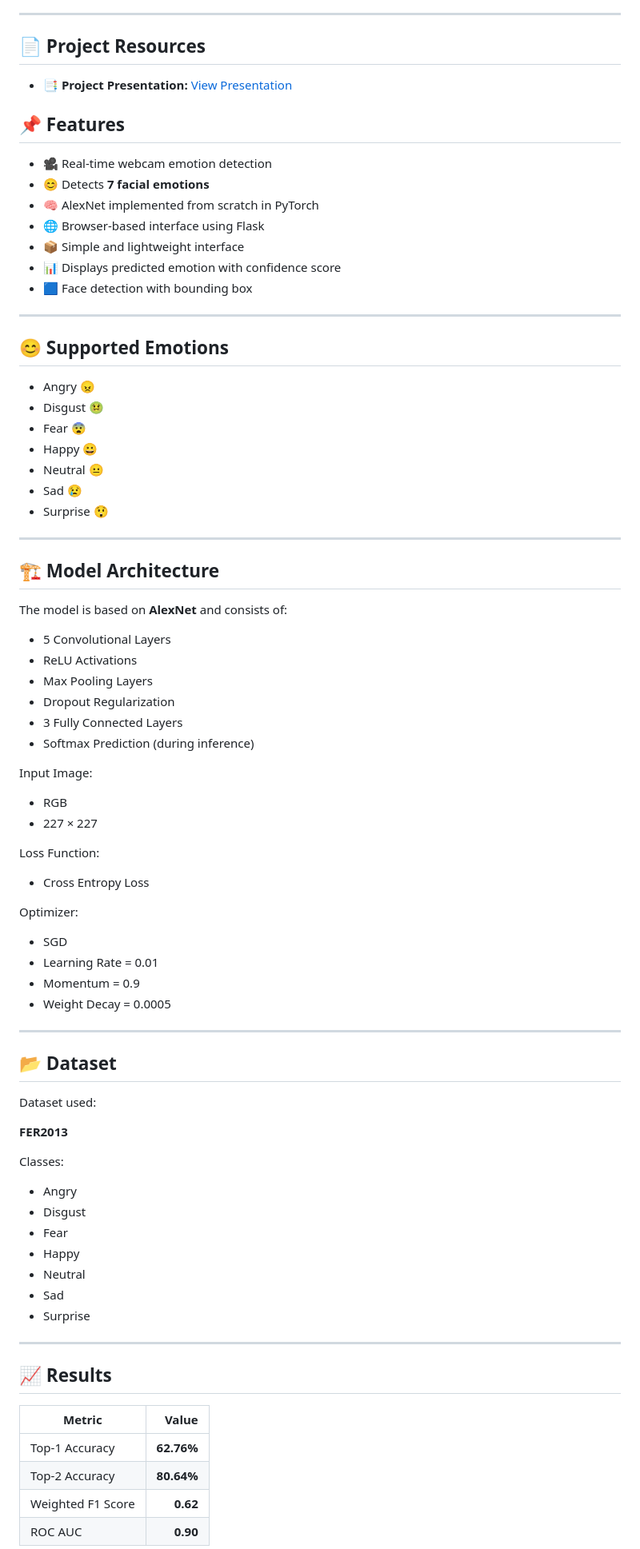
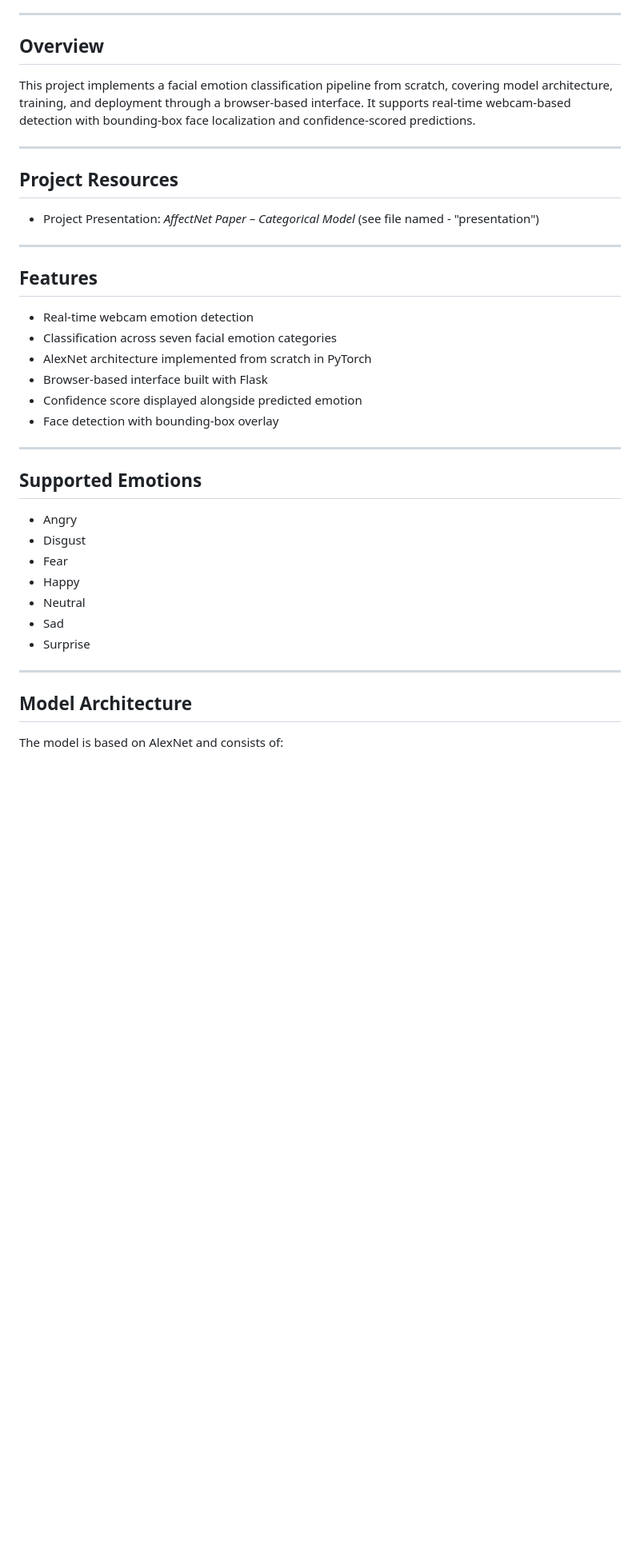
Before and after one commit to sowwmyaa/CategoricalModel-Alexnet, a Markdown page: README.md, the part around one of its changes. Shown at 80% size. Rendered like a GitHub page; blank space fills up the shorter version.

```diff
--- a/README.md
+++ b/README.md
@@ -11,70 +4,30 @@ A real-time **Facial Emotion Recognition** web application built using **PyTorch
 
 ---
 
-## 📄 Project Resources
+## Overview
 
-- 📑 **Project Presentation:** [View Presentation](file:///C:/Users/Sowmya/Desktop/AffectNet%20Paper-Categorical%20model.pdf)
-
-## 📌 Features
-
-- 🎥 Real-time webcam emotion detection
-- 😊 Detects **7 facial emotions**
-- 🧠 AlexNet implemented from scratch in PyTorch
-- 🌐 Browser-based interface using Flask
-- 📦 Simple and lightweight interface
-- 📊 Displays predicted emotion with confidence score
-- 🟦 Face detection with bounding box
+This project implements a facial emotion classification pipeline from scratch, covering model architecture, training, and deployment through a browser-based interface. It supports real-time webcam-based detection with bounding-box face localization and confidence-scored predictions.
 
 ---
 
-## 😊 Supported Emotions
+## Project Resources
 
-- Angry 😠
-- Disgust 🤢
-- Fear 😨
-- Happy 😀
-- Neutral 😐
-- Sad 😢
-- Surprise 😲
+- Project Presentation: *AffectNet Paper – Categorical Model* (see file named - "presentation")
 
 ---
 
-## 🏗️ Model Architecture
+## Features
 
-The model is based on **AlexNet** and consists of:
-
-- 5 Convolutional Layers
-- ReLU Activations
-- Max Pooling Layers
-- Dropout Regularization
-- 3 Fully Connected Layers
-- Softmax Prediction (during inference)
-
-Input Image:
-
-- RGB
-- 227 × 227
-
-Loss Function:
-
-- Cross Entropy Loss
-
-Optimizer:
-
-- SGD
-- Learning Rate = 0.01
-- Momentum = 0.9
-- Weight Decay = 0.0005
+- Real-time webcam emotion detection
+- Classification across seven facial emotion categories
+- AlexNet architecture implemented from scratch in PyTorch
+- Browser-based interface built with Flask
+- Confidence score displayed alongside predicted emotion
+- Face detection with bounding-box overlay
 
 ---
 
-## 📂 Dataset
-
-Dataset used:
-
-**FER2013**
-
-Classes:
+## Supported Emotions
 
 - Angry
 - Disgust
@@ -86,12 +39,7 @@ Classes:
 
 ---
 
-## 📈 Results
+## Model Architecture
 
-| Metric | Value |
-|--------|------:|
-| Top-1 Accuracy | **62.76%** |
-| Top-2 Accuracy | **80.64%** |
-| Weighted F1 Score | **0.62** |
-| ROC AUC | **0.90** |
+The model is based on AlexNet and consists of:
 
```
Also changed, not shown: other parts of README.md (+96 -73 lines).
